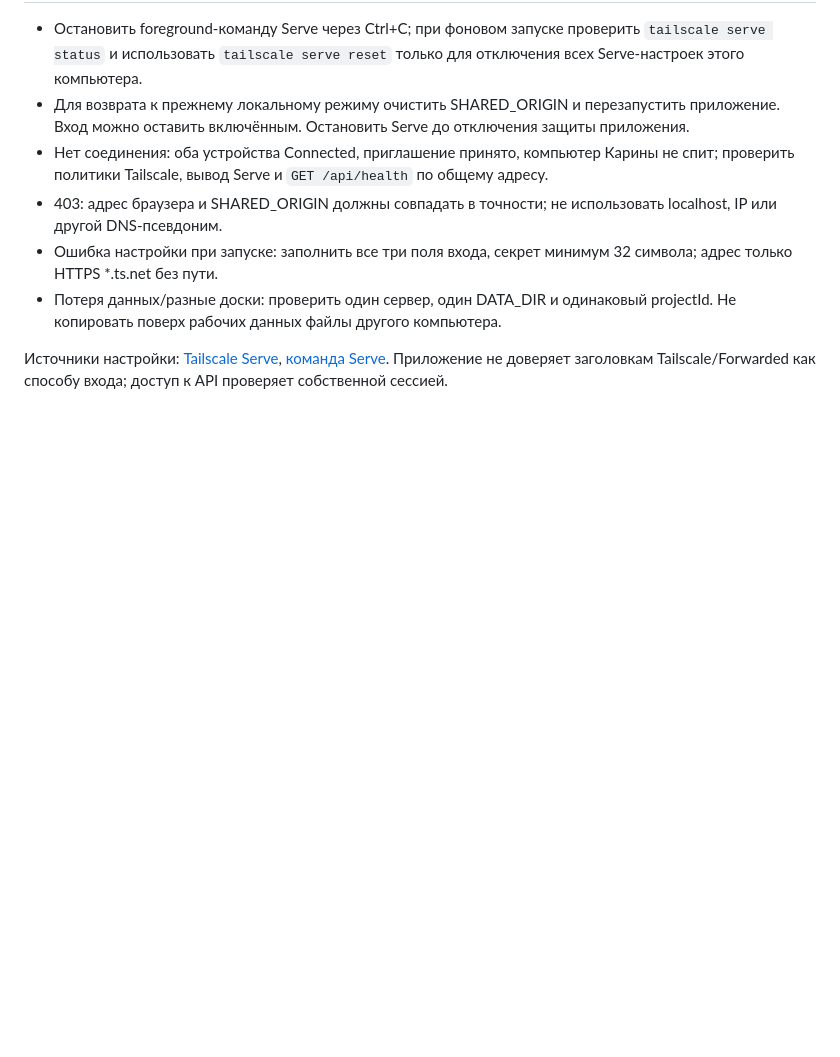
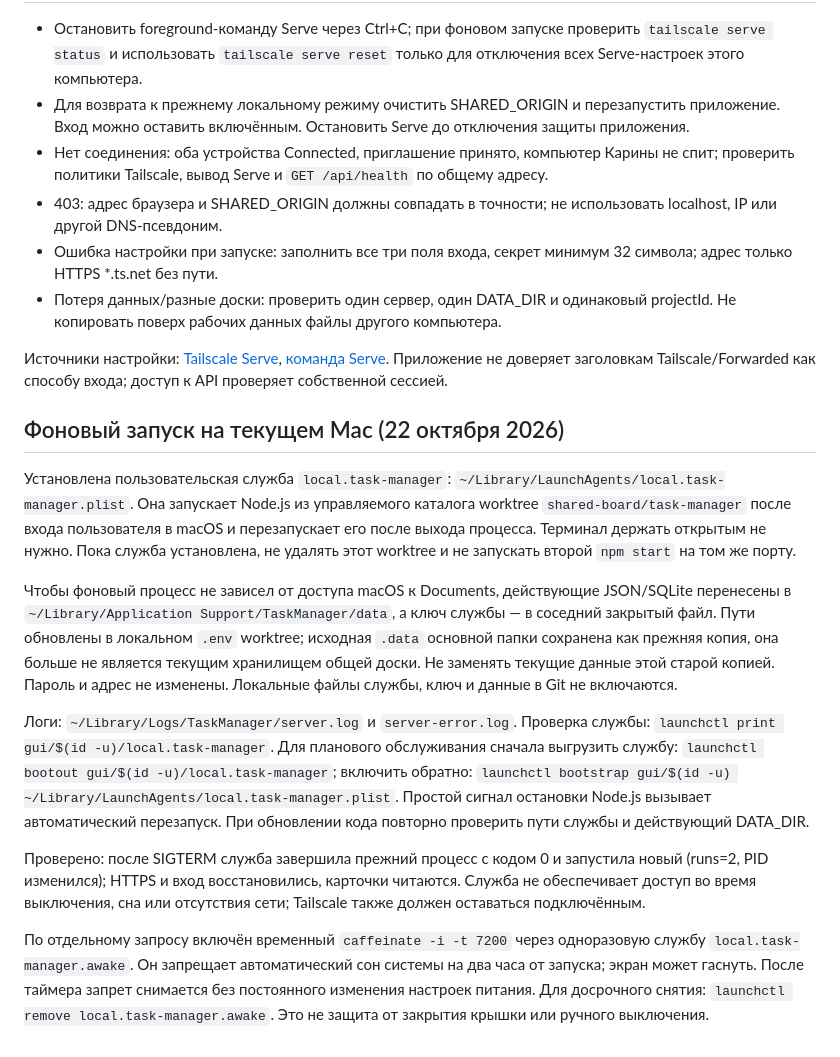
Before and after one commit to Soniap06/task-manager, a Markdown page: docs/SHARED-BOARD.md, the part around the change. Rendered like a GitHub page; blank space fills up the shorter version.

Commit message:
docs: describe launchd startup and shared data location

```diff
--- a/docs/SHARED-BOARD.md
+++ b/docs/SHARED-BOARD.md
@@ -48,3 +48,15 @@
 - Потеря данных/разные доски: проверить один сервер, один DATA_DIR и одинаковый projectId. Не копировать поверх рабочих данных файлы другого компьютера.
 
 Источники настройки: [Tailscale Serve](https://tailscale.com/docs/features/tailscale-serve), [команда Serve](https://tailscale.com/docs/reference/tailscale-cli/serve). Приложение не доверяет заголовкам Tailscale/Forwarded как способу входа; доступ к API проверяет собственной сессией.
+
+## Фоновый запуск на текущем Mac (22 октября 2026)
+
+Установлена пользовательская служба `local.task-manager`: `~/Library/LaunchAgents/local.task-manager.plist`. Она запускает Node.js из управляемого каталога worktree `shared-board/task-manager` после входа пользователя в macOS и перезапускает его после выхода процесса. Терминал держать открытым не нужно. Пока служба установлена, не удалять этот worktree и не запускать второй `npm start` на том же порту.
+
+Чтобы фоновый процесс не зависел от доступа macOS к Documents, действующие JSON/SQLite перенесены в `~/Library/Application Support/TaskManager/data`, а ключ службы — в соседний закрытый файл. Пути обновлены в локальном `.env` worktree; исходная `.data` основной папки сохранена как прежняя копия, она больше не является текущим хранилищем общей доски. Не заменять текущие данные этой старой копией. Пароль и адрес не изменены. Локальные файлы службы, ключ и данные в Git не включаются.
+
+Логи: `~/Library/Logs/TaskManager/server.log` и `server-error.log`. Проверка службы: `launchctl print gui/$(id -u)/local.task-manager`. Для планового обслуживания сначала выгрузить службу: `launchctl bootout gui/$(id -u)/local.task-manager`; включить обратно: `launchctl bootstrap gui/$(id -u) ~/Library/LaunchAgents/local.task-manager.plist`. Простой сигнал остановки Node.js вызывает автоматический перезапуск. При обновлении кода повторно проверить пути службы и действующий DATA_DIR.
+
+Проверено: после SIGTERM служба завершила прежний процесс с кодом 0 и запустила новый (runs=2, PID изменился); HTTPS и вход восстановились, карточки читаются. Служба не обеспечивает доступ во время выключения, сна или отсутствия сети; Tailscale также должен оставаться подключённым.
+
+По отдельному запросу включён временный `caffeinate -i -t 7200` через одноразовую службу `local.task-manager.awake`. Он запрещает автоматический сон системы на два часа от запуска; экран может гаснуть. После таймера запрет снимается без постоянного изменения настроек питания. Для досрочного снятия: `launchctl remove local.task-manager.awake`. Это не защита от закрытия крышки или ручного выключения.
```
Also changed, not shown: docs/plans/SHARED-board.md (+4 -0 lines).
